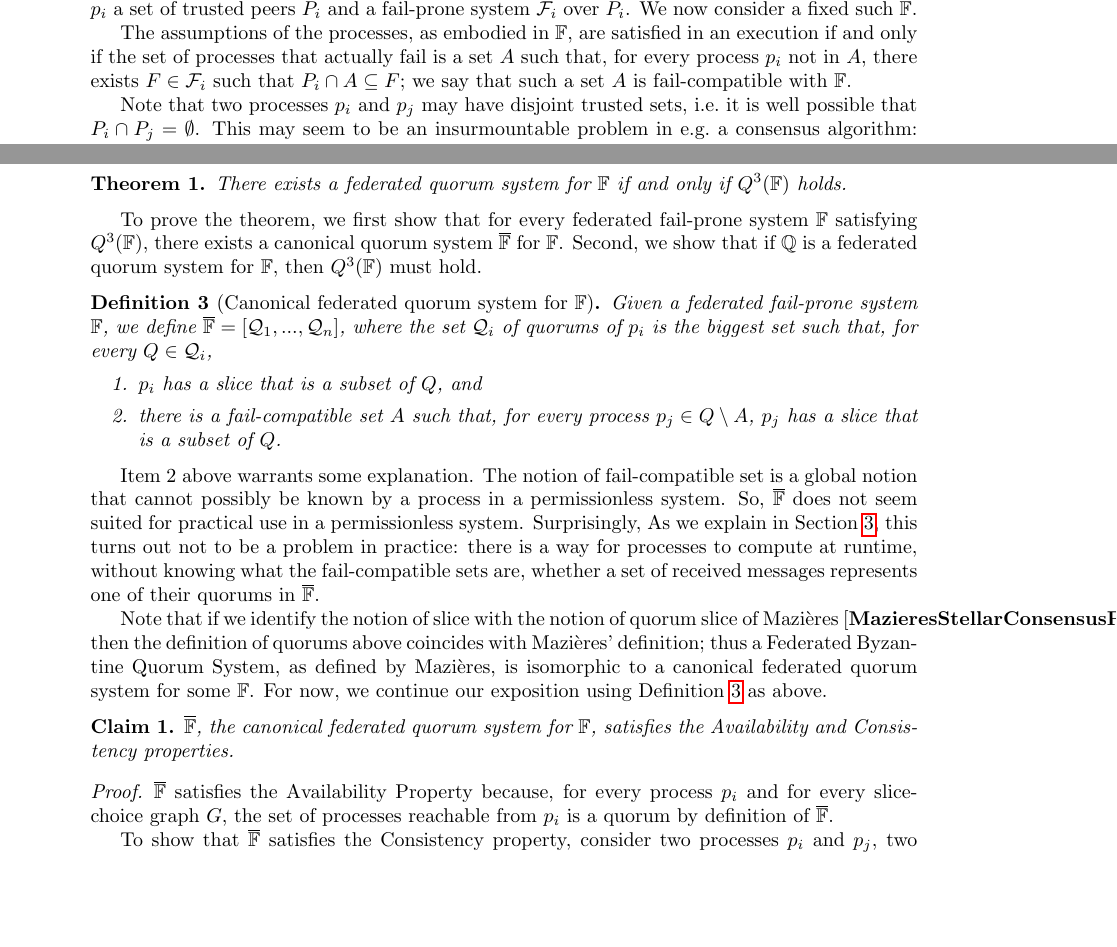
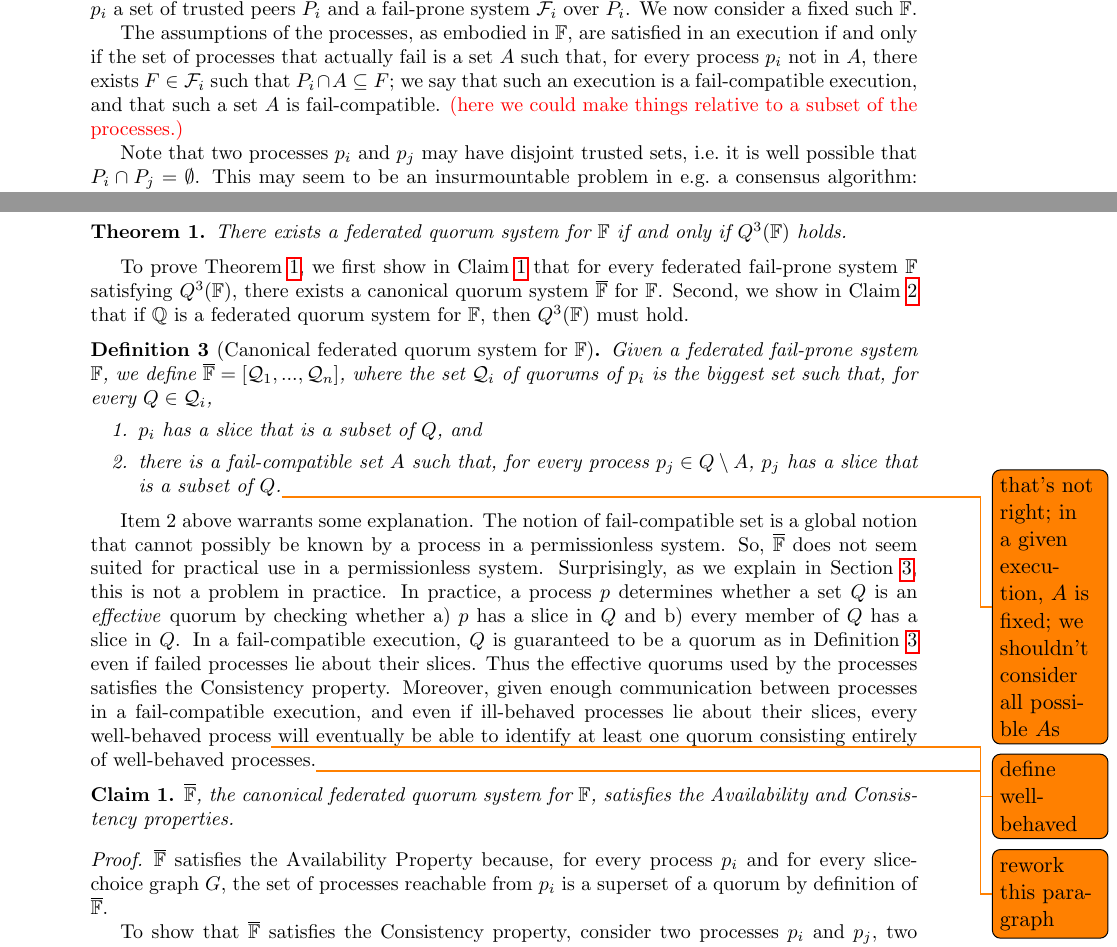
Before and after one commit to nano-o/asymmetric-permissionless-trust, a LaTeX document (abstract.tex): two parts of pages 3 and 4 of 5, joined at a grey line, cut so that both start at the same text, the shorter picture padded with empty space. Compiled offline with pdfLaTeX.

Commit message:
realized canonical QS cannot be defined like that

```diff
--- a/abstract.tex
+++ b/abstract.tex
@@ -99,7 +99,8 @@ However, $p_i$ trusts members of $P_i$ only to the extent that they do not fail,
 We capture the setting described above with the notion of federated fail-prone system. A federated fail-prone system is an array $\mathbb{F}=\left[\left(P_1,\mathcal{F}_1\right),...,\left(P_n,\mathcal{F}_n\right)\right]$ that associates to each process $p_i$ a set of trusted peers $P_i$ and a fail-prone system $\mathcal{F}_i$ over $P_i$. %Moreover, $\mathbb{F}$ must satisfy property $Q^3(\mathbb{F})$ defined below.
 We now consider a fixed such $\mathbb{F}$.
 
-The assumptions of the processes, as embodied in $\mathbb{F}$, are satisfied in an execution if and only if the set of processes that actually fail is a set $A$ such that, for every process $p_i$ not in $A$, there exists $F\in\mathcal{F}_i$ such that $P_i\cap A \subseteq F$; we say that such a set $A$ is fail-compatible with $\mathbb{F}$.
+The assumptions of the processes, as embodied in $\mathbb{F}$, are satisfied in an execution if and only if the set of processes that actually fail is a set $A$ such that, for every process $p_i$ not in $A$, there exists $F\in\mathcal{F}_i$ such that $P_i\cap A \subseteq F$; we say that such an execution is a fail-compatible execution, and that such a set $A$ is fail-compatible.
+{\color{red}(here we could make things relative to a subset of the processes.)}
 
 Note that two processes $p_i$ and $p_j$ may have disjoint trusted sets, i.e.\ it is well possible that $P_i\cap P_j=\emptyset$. This may seem to be an insurmountable problem in e.g.\ a consensus algorithm: how are processes supposed to remain in agreement despite not having any peer in common? Informally, the answer is that processes will take advantage of a form of transitive reachability across the system, whose precise meaning is captured in property $Q^3(\mathbb{F})$ of federated fail-prone systems, defined below.
 
@@ -155,33 +156,39 @@ We are now ready to define federated quorum systems for $\mathbb{F}$ and show th
 Informally, the Consistency property states that not only must two quorums of two processes $p_i$ and $p_j$ intersect, but some process in the intersection must be reachable, in a peer-to-peer fashion, from both $p_i$ and $p_j$ and despite failures.
 
 \begin{thm}
+  \label{thm:existsFQSiff}
   There exists a federated quorum system for $\mathbb{F}$ if and only if $Q^3(\mathbb{F})$ holds.
 \end{thm}
 
-To prove the theorem, we first show that for every federated fail-prone system $\mathbb{F}$ satisfying $Q^3(\mathbb{F})$, there exists a canonical quorum system $\overline{\mathbb{F}}$ for $\mathbb{F}$. Second, we show that if $\mathbb{Q}$ is a federated quorum system for $\mathbb{F}$, then $Q^3(\mathbb{F})$ must hold.
+To prove~\Cref{thm:existsFQSiff}, we first show in~\Cref{thm:canonical} that for every federated fail-prone system $\mathbb{F}$ satisfying $Q^3(\mathbb{F})$, there exists a canonical quorum system $\overline{\mathbb{F}}$ for $\mathbb{F}$. Second, we show in~\Cref{thm:Q3_must_hold} that if $\mathbb{Q}$ is a federated quorum system for $\mathbb{F}$, then $Q^3(\mathbb{F})$ must hold.
 
 \begin{definition}[Canonical federated quorum system for $\mathbb{F}$]
   \label{def:canonical}
   Given a federated fail-prone system $\mathbb{F}$, we define $\overline{\mathbb{F}}=\left[\mathcal{Q}_1,...,\mathcal{Q}_n\right]$, where the set $\mathcal{Q}_i$ of quorums of $p_i$ is the biggest set such that, for every $Q\in\mathcal{Q}_i$,
   \begin{enumerate}
     \item $p_i$ has a slice that is a subset of $Q$, and
-    \item there is a fail-compatible set $A$ such that, for every process $p_j\in Q\setminus A$, $p_j$ has a slice that is a subset of $Q$.%(i.e.\ there is a fault-prone set $F$ of $p_j$ such that $P_j\setminus F\subseteq Q$).
+    \item there is a fail-compatible set $A$ such that, for every process $p_j\in Q\setminus A$, $p_j$ has a slice that is a subset of $Q$.\todo{that's not right; in a given execution, $A$ is fixed; we shouldn't consider all possible $A$s} %(i.e.\ there is a fault-prone set $F$ of $p_j$ such that $P_j\setminus F\subseteq Q$).
   \end{enumerate}
 \end{definition}
 
 Item 2 above warrants some explanation.
 The notion of fail-compatible set is a global notion that cannot possibly be known by a process in a permissionless system.
 So, $\overline{\mathbb{F}}$ does not seem suited for practical use in a permissionless system.
-Surprisingly, As we explain in \Cref{sec:practice}, this turns out not to be a problem in practice: there is a way for processes to compute at runtime, without knowing what the fail-compatible sets are, whether a set of received messages represents one of their quorums in $\overline{\mathbb{F}}$.
+Surprisingly, as we explain in \Cref{sec:practice}, this is not a problem in practice.
+In practice, a process $p$ determines whether a set $Q$ is an \emph{effective} quorum by checking whether a) $p$ has a slice in $Q$ and b) every member of $Q$ has a slice in $Q$.
+In a fail-compatible execution, $Q$ is guaranteed to be a quorum as in~\Cref{def:canonical} even if failed processes lie about their slices.
+Thus the effective quorums used by the processes satisfies the Consistency property.
+Moreover, given enough communication between processes in a fail-compatible execution, and even if ill-behaved processes lie about their slices, every well-behaved process\todo{define well-behaved} will eventually be able to identify at least one quorum consisting entirely of well-behaved processes.\todo{rework this paragraph}
+%For now, we continue our exposition using~\Cref{def:canonical} as above.
 
-Note that if we identify the notion of slice with the notion of quorum slice of Mazières~\cite{MazieresStellarConsensusProtocol2015}, then the definition of quorums above coincides with Mazières' definition; thus a Federated Byzantine Quorum System, as defined by Mazières, is isomorphic to a canonical federated quorum system for some $\mathbb{F}$.
-For now, we continue our exposition using~\Cref{def:canonical} as above.
+%Note that if we identify the notion of slice with the notion of quorum slice of Mazières~\cite{MazieresStellarConsensusProtocol2015}, then the definition of quorums above coincides with Mazières' definition; thus a Federated Byzantine Quorum System, as defined by Mazières, is isomorphic to a canonical federated quorum system for some $\mathbb{F}$.
 
 \begin{claim}
+  \label{thm:canonical}
  $\overline{\mathbb{F}}$, the canonical federated quorum system for $\mathbb{F}$, satisfies the Availability and Consistency properties.
 \end{claim}
 \begin{proof}
-  $\overline{\mathbb{F}}$ satisfies the Availability Property because, for every process $p_i$ and for every slice-choice graph $G$, the set of processes reachable from $p_i$ is a quorum by definition of $\overline{\mathbb{F}}$.
+  $\overline{\mathbb{F}}$ satisfies the Availability Property because, for every process $p_i$ and for every slice-choice graph $G$, the set of processes reachable from $p_i$ is a superset of a quorum by definition of $\overline{\mathbb{F}}$.
 
   % Moreover, observe that if $Q$ is a quorum of $p_i$ and $p_j\in Q$, then we immediately have, by definition of $\overline{\mathbb{F}}$, that $Q$ is also a quorum of $p_j$; thus $\overline{\mathbb{F}}$ satisfies the Closure Property.
 
```
Also changed, not shown: abstract.tex (1 more changed lines).
